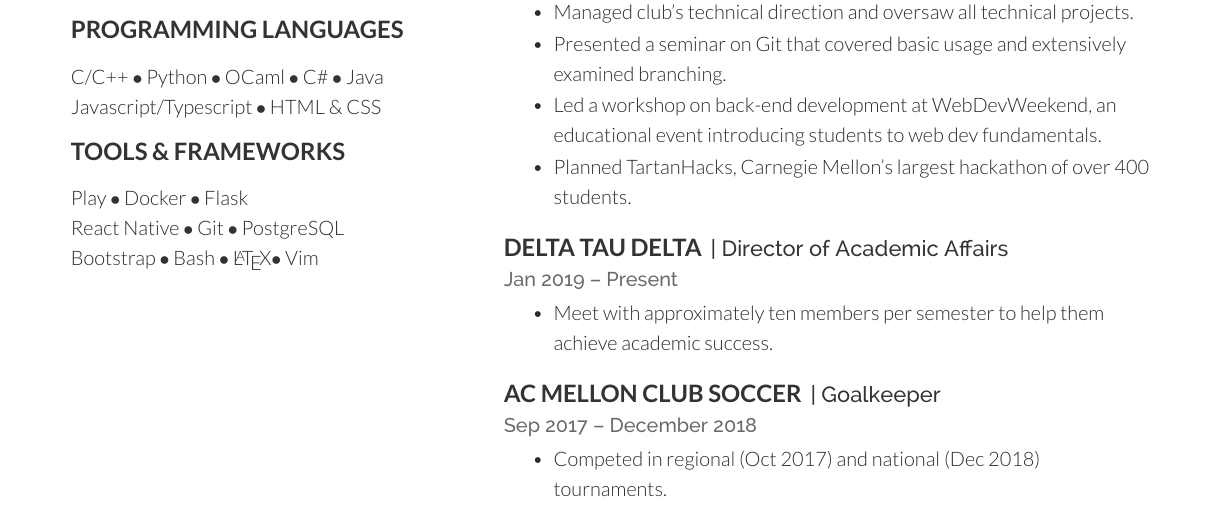
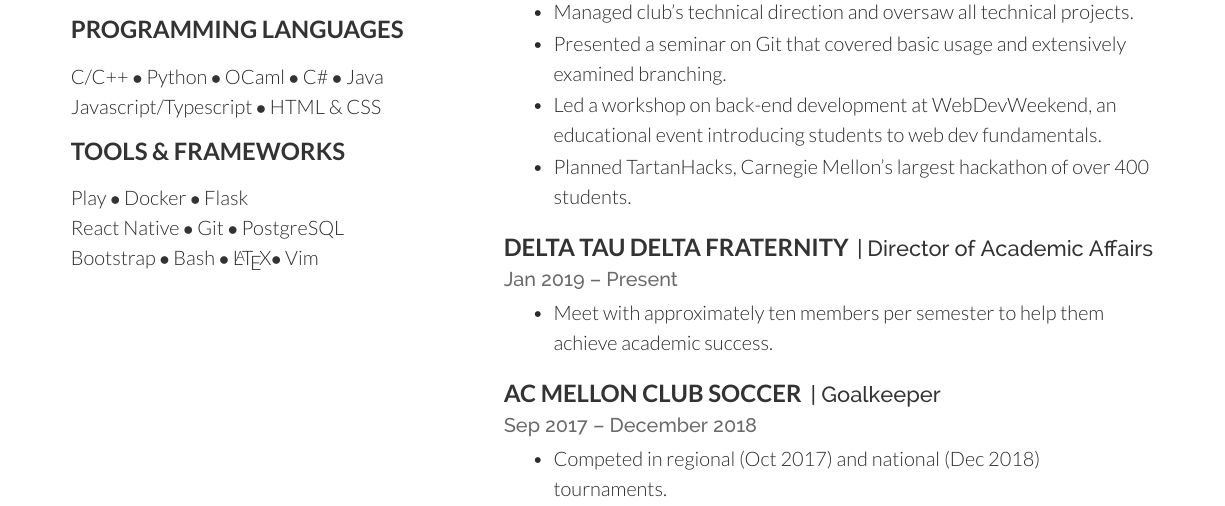
Before and after one commit to crcmowry/resume, a LaTeX CV (resume.tex): part of the page, cut so that both start at the same text. Compiled offline with XeLaTeX.

Commit message:
Changed Delta Tau Delta to Delta Tau Delta Fraternity

```diff
--- a/resume.tex
+++ b/resume.tex
@@ -229,7 +229,7 @@ Vim
 
 \sectionsep
 
-\runsubsection{Delta Tau Delta}
+\runsubsection{Delta Tau Delta Fraternity}
 \descript{| Director of Academic Affairs}
 \location{Jan 2019 – Present}
 \begin{tightemize}
```
